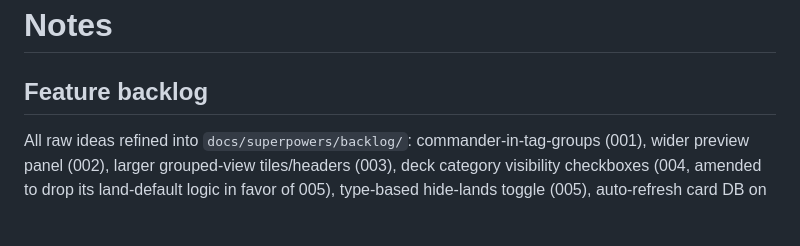
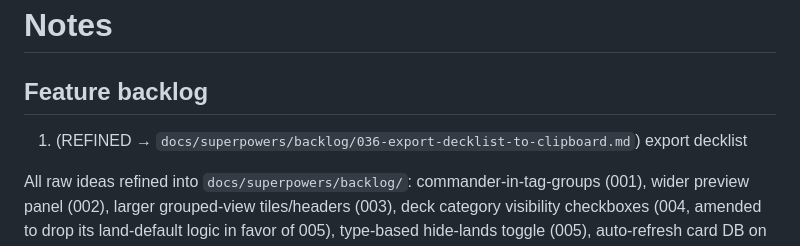
Before and after one commit to Aidan-McGuire/mtg_app, a Markdown page: notes.md, the part around the change. GitHub-like rendering; blank space fills up the shorter version.

Commit message:
Refine backlog item 036 from notes.md raw idea
Co-Authored-By: Claude Sonnet 5.5 <noreply@anthropic.com>

```diff
--- a/notes.md
+++ b/notes.md
@@ -1,5 +1,6 @@
 # Notes
 ## Feature backlog
+1. (REFINED → `docs/superpowers/backlog/036-export-decklist-to-clipboard.md`) export decklist
 
 All raw ideas refined into `docs/superpowers/backlog/`: commander-in-tag-groups
 (001), wider preview panel (002), larger grouped-view tiles/headers (003),
```
Also changed, not shown: 1 other file.
